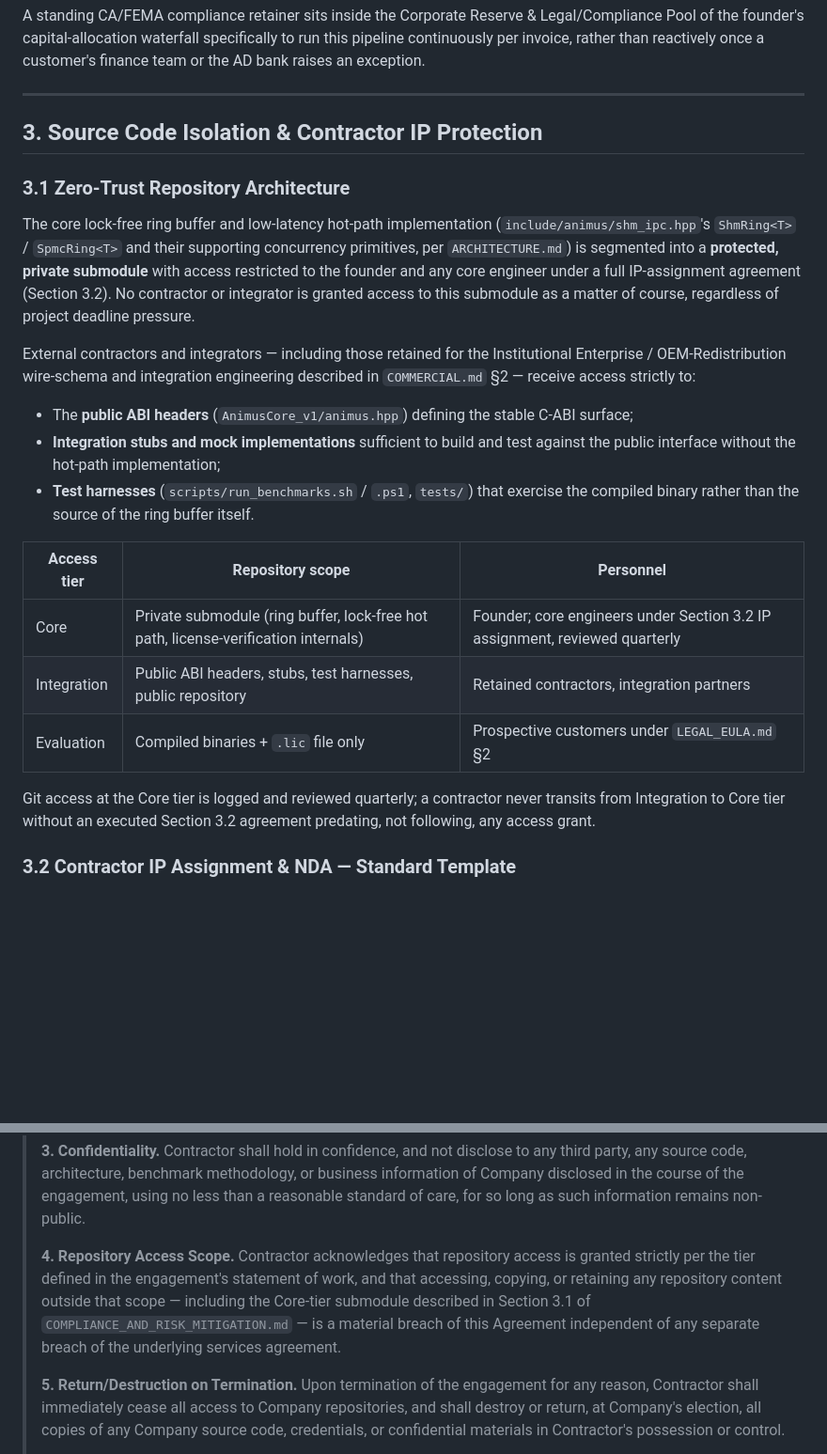
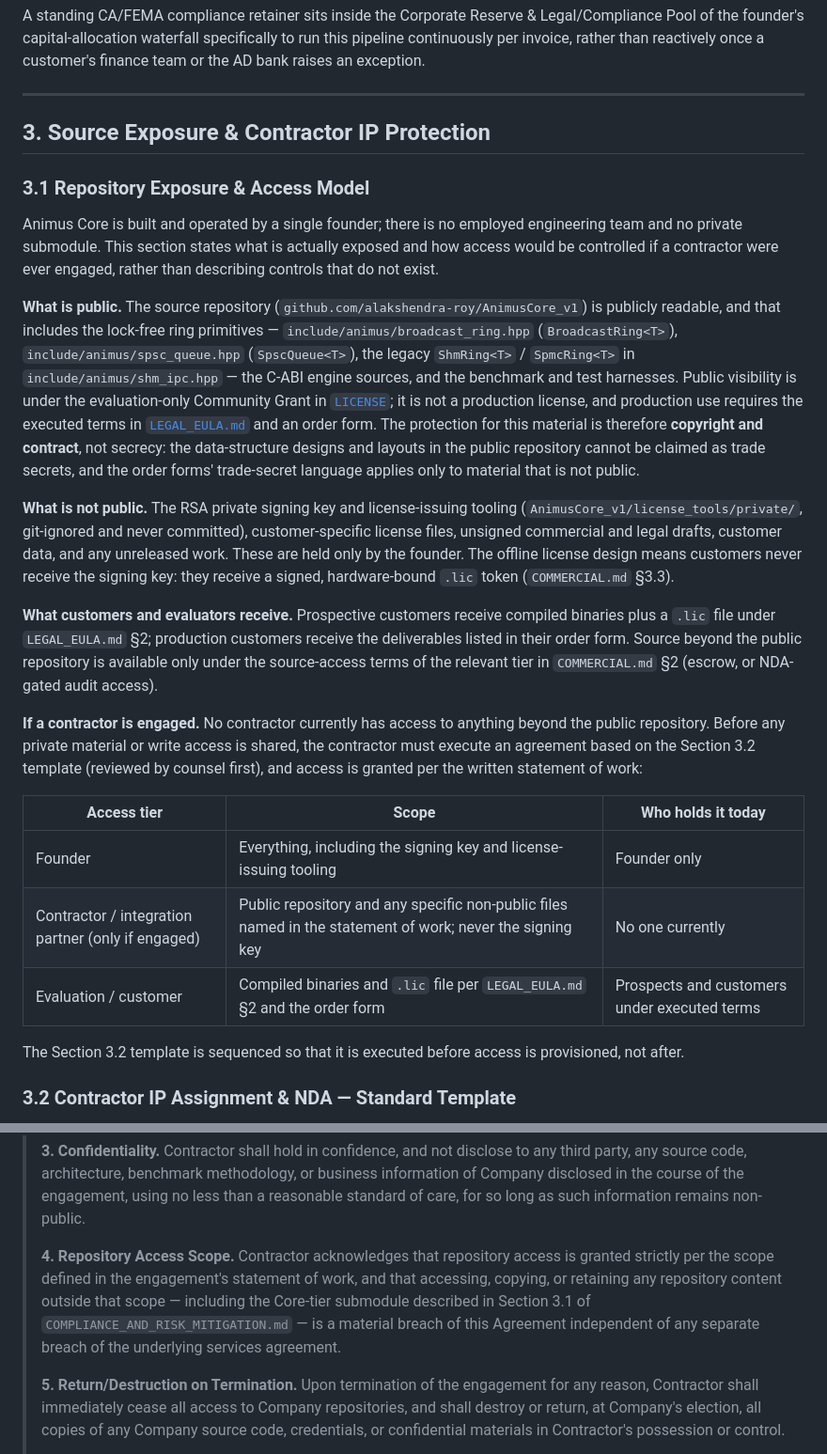
Before and after one commit to alakshendra-roy/AnimusCore_v1, a Markdown page: COMPLIANCE_AND_RISK_MITIGATION.md, 2 parts joined by grey strips. Shown at 94% size. Rendered like a GitHub page; blank space fills up the shorter version.

Commit message:
docs(compliance): replace fictional private-submodule / core-engineer claims with the real access model
Section 3.1 described a "protected, private submodule" restricted to the
founder and "core engineers" with quarterly-reviewed Git access. None of that
exists: there is no submodule, the ring primitives are in the public repo
(copyright + contract protection, not trade secret), and Animus has a single
operator. Rewritten to state what is public, what is held only by the founder
(signing key, license tooling, unsigned drafts, customer data), what customers
receive, and a contractor access model that is explicitly conditional on a
counsel-reviewed Section 3.2 agreement.

Co-Authored-By: Claude Sonnet 5.5 <noreply@anthropic.com>

```diff
--- a/COMPLIANCE_AND_RISK_MITIGATION.md
+++ b/COMPLIANCE_AND_RISK_MITIGATION.md
@@ -104,25 +104,27 @@ A standing CA/FEMA compliance retainer sits inside the Corporate Reserve & Legal
 
 ---
 
-## 3. Source Code Isolation & Contractor IP Protection
+## 3. Source Exposure & Contractor IP Protection
 
-### 3.1 Zero-Trust Repository Architecture
+### 3.1 Repository Exposure & Access Model
 
-The core lock-free ring buffer and low-latency hot-path implementation (`include/animus/shm_ipc.hpp`'s `ShmRing<T>` / `SpmcRing<T>` and their supporting concurrency primitives, per `ARCHITECTURE.md`) is segmented into a **protected, private submodule** with access restricted to the founder and any core engineer under a full IP-assignment agreement (Section 3.2). No contractor or integrator is granted access to this submodule as a matter of course, regardless of project deadline pressure.
+Animus Core is built and operated by a single founder; there is no employed engineering team and no private submodule. This section states what is actually exposed and how access would be controlled if a contractor were ever engaged, rather than describing controls that do not exist.
 
-External contractors and integrators — including those retained for the Institutional Enterprise / OEM-Redistribution wire-schema and integration engineering described in `COMMERCIAL.md` §2 — receive access strictly to:
+**What is public.** The source repository (`github.com/alakshendra-roy/AnimusCore_v1`) is publicly readable, and that includes the lock-free ring primitives — `include/animus/broadcast_ring.hpp` (`BroadcastRing<T>`), `include/animus/spsc_queue.hpp` (`SpscQueue<T>`), the legacy `ShmRing<T>` / `SpmcRing<T>` in `include/animus/shm_ipc.hpp` — the C-ABI engine sources, and the benchmark and test harnesses. Public visibility is under the evaluation-only Community Grant in [`LICENSE`](LICENSE); it is not a production license, and production use requires the executed terms in [`LEGAL_EULA.md`](LEGAL_EULA.md) and an order form. The protection for this material is therefore **copyright and contract**, not secrecy: the data-structure designs and layouts in the public repository cannot be claimed as trade secrets, and the order forms' trade-secret language applies only to material that is not public.
 
-- The **public ABI headers** (`AnimusCore_v1/animus.hpp`) defining the stable C-ABI surface;
-- **Integration stubs and mock implementations** sufficient to build and test against the public interface without the hot-path implementation;
-- **Test harnesses** (`scripts/run_benchmarks.sh` / `.ps1`, `tests/`) that exercise the compiled binary rather than the source of the ring buffer itself.
+**What is not public.** The RSA private signing key and license-issuing tooling (`AnimusCore_v1/license_tools/private/`, git-ignored and never committed), customer-specific license files, unsigned commercial and legal drafts, customer data, and any unreleased work. These are held only by the founder. The offline license design means customers never receive the signing key: they receive a signed, hardware-bound `.lic` token (`COMMERCIAL.md` §3.3).
 
-| Access tier | Repository scope | Personnel |
+**What customers and evaluators receive.** Prospective customers receive compiled binaries plus a `.lic` file under `LEGAL_EULA.md` §2; production customers receive the deliverables listed in their order form. Source beyond the public repository is available only under the source-access terms of the relevant tier in `COMMERCIAL.md` §2 (escrow, or NDA-gated audit access).
+
+**If a contractor is engaged.** No contractor currently has access to anything beyond the public repository. Before any private material or write access is shared, the contractor must execute an agreement based on the Section 3.2 template (reviewed by counsel first), and access is granted per the written statement of work:
+
+| Access tier | Scope | Who holds it today |
 |---|---|---|
-| Core | Private submodule (ring buffer, lock-free hot path, license-verification internals) | Founder; core engineers under Section 3.2 IP assignment, reviewed quarterly |
-| Integration | Public ABI headers, stubs, test harnesses, public repository | Retained contractors, integration partners |
-| Evaluation | Compiled binaries + `.lic` file only | Prospective customers under `LEGAL_EULA.md` §2 |
+| Founder | Everything, including the signing key and license-issuing tooling | Founder only |
+| Contractor / integration partner (only if engaged) | Public repository and any specific non-public files named in the statement of work; never the signing key | No one currently |
+| Evaluation / customer | Compiled binaries and `.lic` file per `LEGAL_EULA.md` §2 and the order form | Prospects and customers under executed terms |
 
-Git access at the Core tier is logged and reviewed quarterly; a contractor never transits from Integration to Core tier without an executed Section 3.2 agreement predating, not following, any access grant.
+The Section 3.2 template is sequenced so that it is executed before access is provisioned, not after.
 
 ### 3.2 Contractor IP Assignment & NDA — Standard Template
 
@@ -138,7 +140,7 @@ Every contractor signs the following before repository access of any kind is gra
 >
 > **3. Confidentiality.** Contractor shall hold in confidence, and not disclose to any third party, any source code, architecture, benchmark methodology, or business information of Company disclosed in the course of the engagement, using no less than a reasonable standard of care, for so long as such information remains non-public.
 >
-> **4. Repository Access Scope.** Contractor acknowledges that repository access is granted strictly per the tier defined in the engagement's statement of work, and that accessing, copying, or retaining any repository content outside that scope — including the Core-tier submodule described in Section 3.1 of `COMPLIANCE_AND_RISK_MITIGATION.md` — is a material breach of this Agreement independent of any separate breach of the underlying services agreement.
+> **4. Repository Access Scope.** Contractor acknowledges that repository access is granted strictly per the scope defined in the engagement's statement of work, and that accessing, copying, or retaining any repository content outside that scope — including the Core-tier submodule described in Section 3.1 of `COMPLIANCE_AND_RISK_MITIGATION.md` — is a material breach of this Agreement independent of any separate breach of the underlying services agreement.
 >
 > **5. Return/Destruction on Termination.** Upon termination of the engagement for any reason, Contractor shall immediately cease all access to Company repositories, and shall destroy or return, at Company's election, all copies of any Company source code, credentials, or confidential materials in Contractor's possession or control.
 >
```
